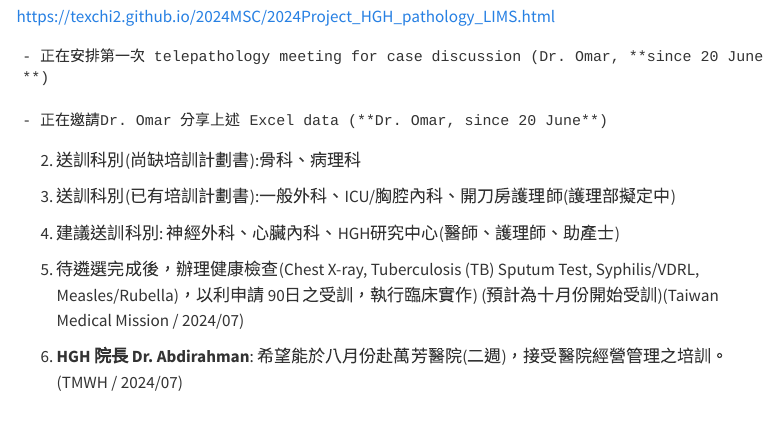
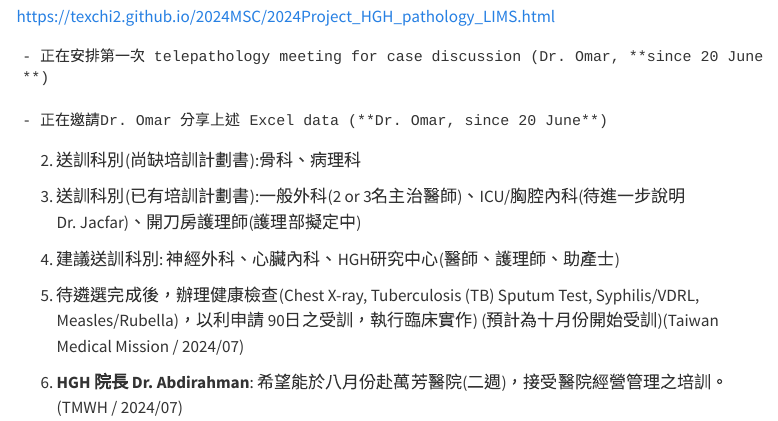
Before and after one commit to texchi2/2024MSC, a Quarto document (2024Projects_TMM.qmd): the page in a window 1100 px wide, from 1560 px down. Rendered offline with R 4.5, knitr and Pandoc in place of Quarto, with nearby package versions; menus at the side of the page are left out.

Commit message:
ICU Dr. Jacfar

```diff
--- a/2024Projects_TMM.qmd
+++ b/2024Projects_TMM.qmd
@@ -113,7 +113,7 @@ https://texchi2.github.io/2024MSC/2024Project_HGH_pathology_LIMS.html
 
   2. 送訓科別(尚缺培訓計劃書):骨科、病理科
 
-  3. 送訓科別(已有培訓計劃書):一般外科、ICU/胸腔內科、開刀房護理師(護理部擬定中)
+  3. 送訓科別(已有培訓計劃書):一般外科(2 or 3名主治醫師)、ICU/胸腔內科(待進一步說明 Dr. Jacfar)、開刀房護理師(護理部擬定中)
 
   4. 建議送訓科別: 神經外科、心臟內科、HGH研究中心(醫師、護理師、助產士)
 
```
Also changed, not shown: docs/search.json, 1 other file.
